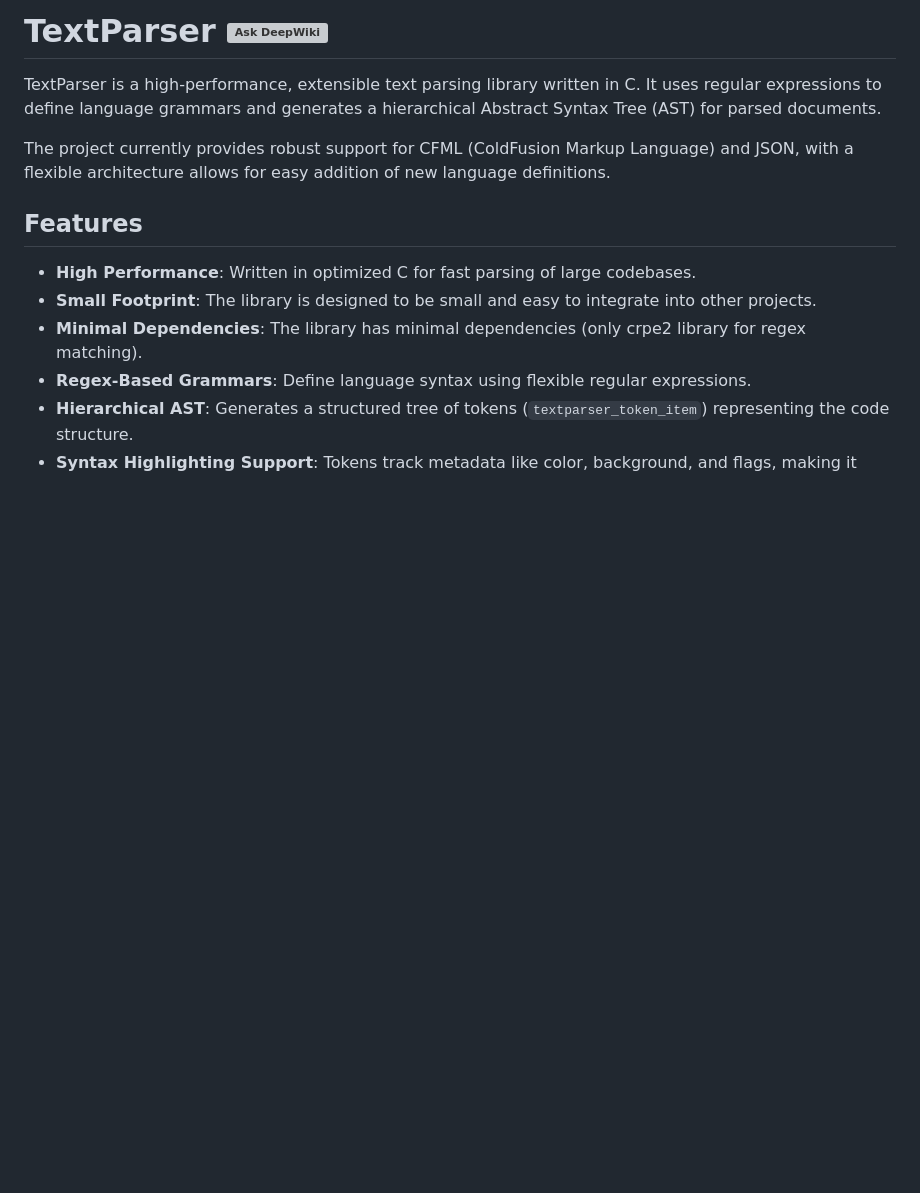
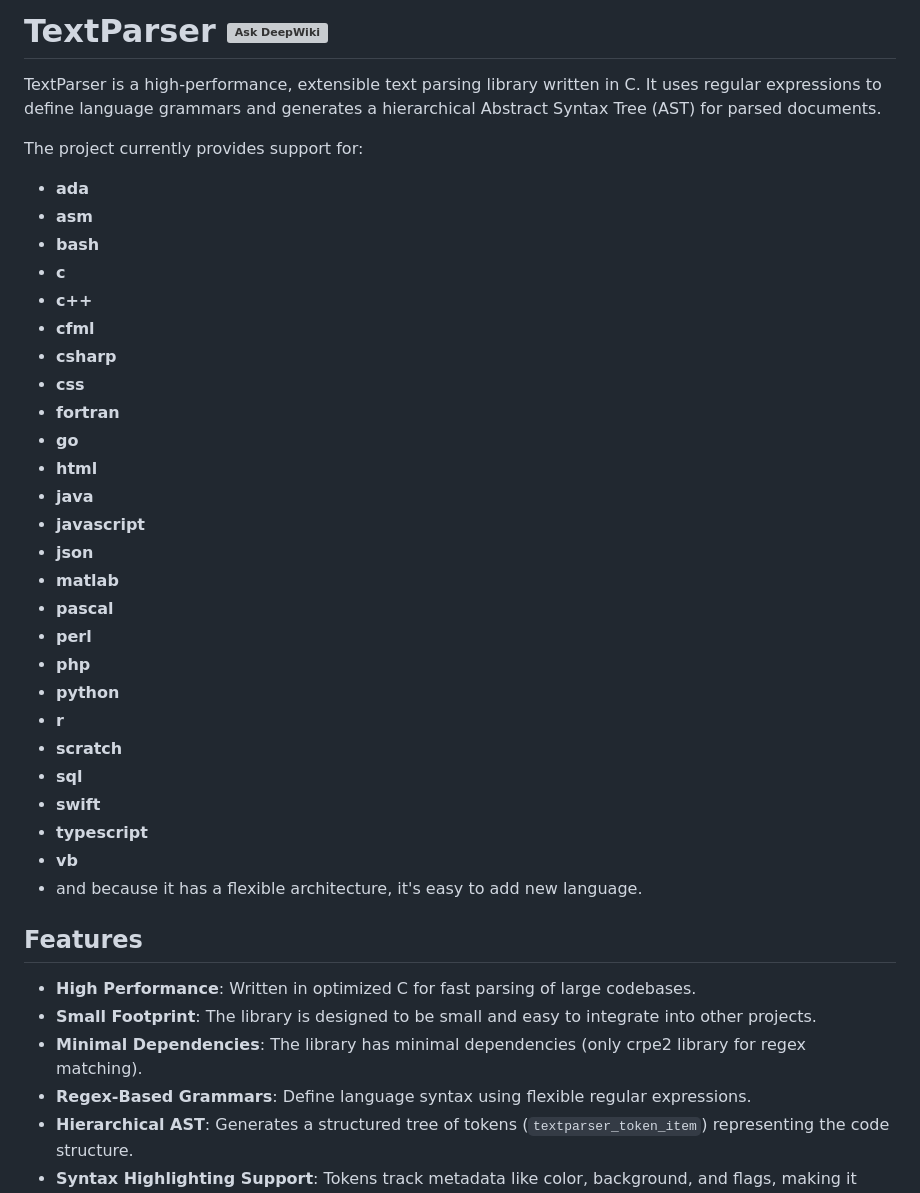
Before and after one commit to bokic/textparser, a Markdown page: README.md, the part around the change. Rendered like a GitHub page; blank space fills up the shorter version; grey boxes are pictures that could not be loaded.

Commit message:
Update README with additional supported languages
Expanded supported languages list in README.

```diff
--- a/README.md
+++ b/README.md
@@ -2,7 +2,33 @@
 
 TextParser is a high-performance, extensible text parsing library written in C. It uses regular expressions to define language grammars and generates a hierarchical Abstract Syntax Tree (AST) for parsed documents.
 
-The project currently provides robust support for CFML (ColdFusion Markup Language) and JSON, with a flexible architecture allows for easy addition of new language definitions.
+The project currently provides support for:
+- **ada**
+- **asm**
+- **bash**
+- **c**
+- **c++**
+- **cfml**
+- **csharp**
+- **css**
+- **fortran**
+- **go**
+- **html**
+- **java**
+- **javascript**
+- **json**
+- **matlab**
+- **pascal**
+- **perl**
+- **php**
+- **python**
+- **r**
+- **scratch**
+- **sql**
+- **swift**
+- **typescript**
+- **vb**
+- and because it has a flexible architecture, it's easy to add new language.
 
 ## Features
 
```
